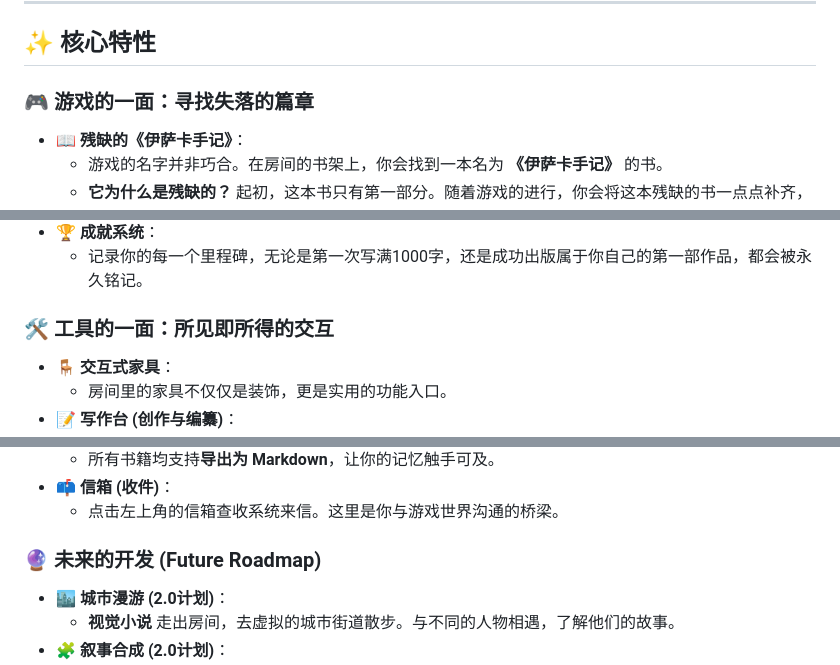
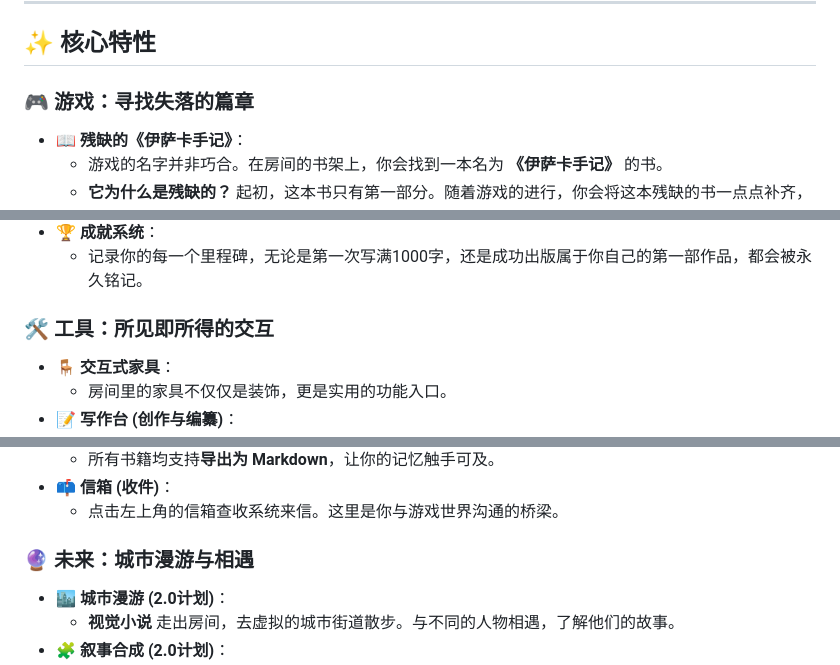
Before and after one commit to 666feiyu666/Ithaca-Journal, a Markdown page: src/README.md, 3 parts joined by grey strips. Rendered like a GitHub page.

```diff
--- a/src/README.md
+++ b/src/README.md
@@ -26,7 +26,7 @@
 
 ## ✨ 核心特性
 
-### 🎮 游戏的一面：寻找失落的篇章
+### 🎮 游戏：寻找失落的篇章
 
 * **📖 残缺的《伊萨卡手记》**：
     * 游戏的名字并非巧合。在房间的书架上，你会找到一本名为 **《伊萨卡手记》** 的书。
@@ -43,7 +43,7 @@
 * **🏆 成就系统**：
     * 记录你的每一个里程碑，无论是第一次写满1000字，还是成功出版属于你自己的第一部作品，都会被永久铭记。
 
-### 🛠️ 工具的一面：所见即所得的交互
+### 🛠️ 工具：所见即所得的交互
 
 * **🪑 交互式家具**：
     * 房间里的家具不仅仅是装饰，更是实用的功能入口。
@@ -57,7 +57,7 @@
 * **📫 信箱 (收件)**：
     * 点击左上角的信箱查收系统来信。这里是你与游戏世界沟通的桥梁。
 
-### 🔮 未来的开发 (Future Roadmap)
+### 🔮 未来：城市漫游与相遇
 
 * **🏙️ 城市漫游 (2.0计划)**：
     * **视觉小说** 走出房间，去虚拟的城市街道散步。与不同的人物相遇，了解他们的故事。
```
Also changed, not shown: README.md (+3 -3 lines).
